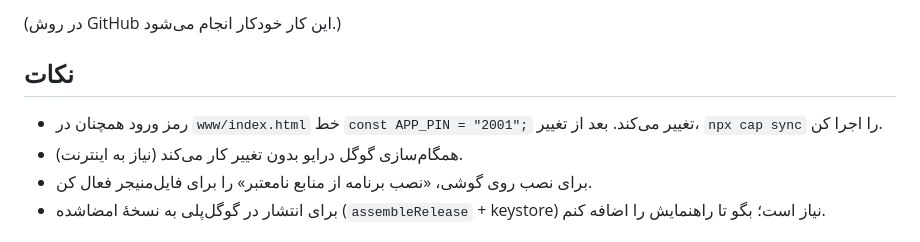
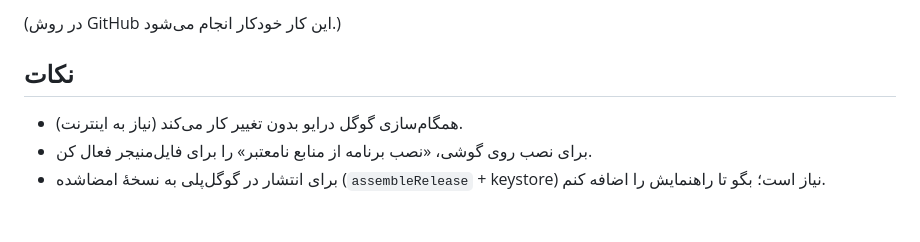
Before and after one commit to hadi-Bluray/account-book, a Markdown page: README.md, the part around the change. GitHub-like rendering.

```diff
--- a/README.md
+++ b/README.md
@@ -36,7 +36,6 @@ cd android && ./gradlew assembleDebug
 (در روش GitHub این کار خودکار انجام می‌شود.)
 
 ## نکات
-- رمز ورود همچنان در `www/index.html` خط `const APP_PIN = "2001";` تغییر می‌کند. بعد از تغییر، `npx cap sync` را اجرا کن.
 - همگام‌سازی گوگل درایو بدون تغییر کار می‌کند (نیاز به اینترنت).
 - برای نصب روی گوشی، «نصب برنامه از منابع نامعتبر» را برای فایل‌منیجر فعال کن.
 - برای انتشار در گوگل‌پلی به نسخهٔ امضاشده (`assembleRelease` + keystore) نیاز است؛ بگو تا راهنمایش را اضافه کنم.
```
